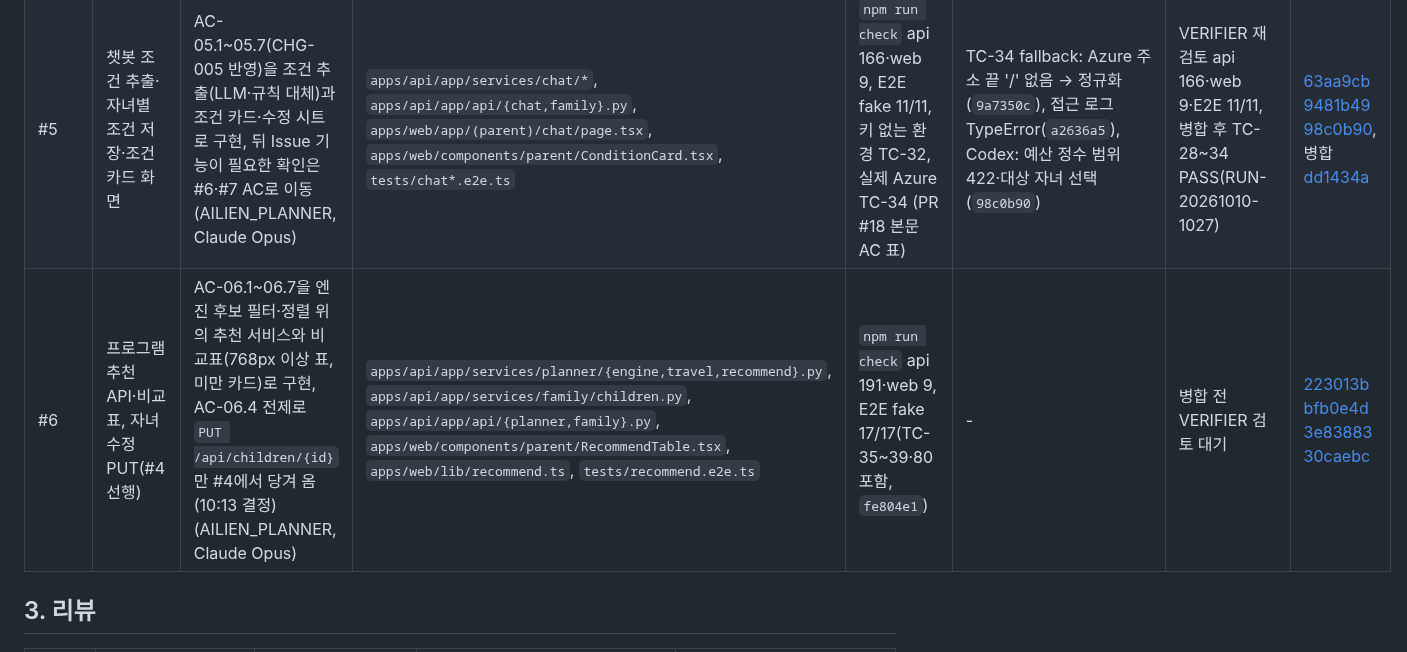
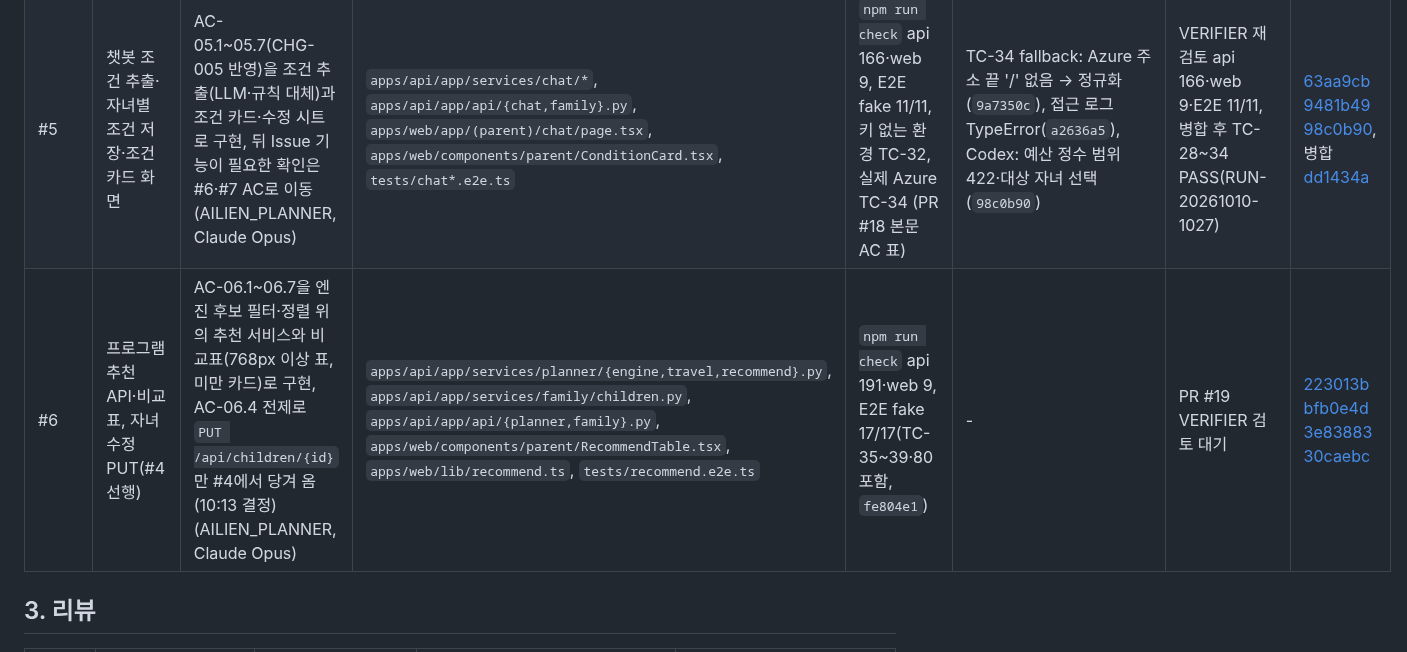
Before and after one commit to DaechulJung/EDUCONNECT, a Markdown page: docs/development.md, the part around the change. Rendered like a GitHub page.

```diff
--- a/docs/development.md
+++ b/docs/development.md
@@ -18,7 +18,7 @@ Issue마다 AI를 어떤 목적으로 쓰고 무엇을 지시했는지, 어떤
 | #11 | 시드 데이터·적재/초기화 명령 구현 | AC-11.1~11.4(CHG-004 반영)를 시드 JSON과 `npm run seed`·`--reset`으로 구현, #14 무환경 기동 실패를 Settings에서 수정 (AILIEN_BUILDER, Claude Opus) | `apps/api/app/seed/*`, `apps/api/app/core/config.py`, `package.json`, `.github/workflows/ci.yml` | `npm run check` api 120·web 3, 무환경 compose 기동 web·api 200, smoke E2E 2/2 (PR #16 본문 AC 표) | VERIFIER 수정 요청: 루트 `.env`의 `SEED_PASSWORD`를 읽지 못함 → 루트 `.env`도 읽음, `--reset`은 비밀번호 확인 뒤 Redis 삭제, CI에 합성 `SEED_PASSWORD`(`bb7930c`) | VERIFIER 재검토 api 122·web 3·E2E 2/2, 병합 후 TC-63~66 PASS(RUN-20261010-0950) | [6d7e188](https://github.com/DaechulJung/EDUCONNECT/commit/6d7e188) [bb7930c](https://github.com/DaechulJung/EDUCONNECT/commit/bb7930c), 병합 [78c32bd](https://github.com/DaechulJung/EDUCONNECT/commit/78c32bd) |
 | #1 | 로그인·소유권·감사 시험과 자녀 단건·catalog 소유 수정 API | AC-01.1~01.13을 시드 위에서 시험, 자녀 조회는 `8d1b085`(#5 목록) 위에 단건만 추가, catalog 수정 API만 넣고 화면은 #2·#3 (AILIEN_BUILDER, Claude Opus) | `apps/api/app/api/{family,catalog}.py`, `apps/api/app/services/{family,catalog}/*`, `apps/api/app/core/ids.py`, `apps/api/tests/test_{auth,authz,audit}.py`, `tests/auth.e2e.ts`, `e2e.config.ts` | `npm run check` api 131·web 3, E2E auth 3/3·smoke 2/2 (PR 본문 AC 표) | 공유 시드 reset이 병렬 E2E 세션을 지워 실패 → workers 1 | 병합 전 VERIFIER 검토 대기 | [db0bb3b](https://github.com/DaechulJung/EDUCONNECT/commit/db0bb3b) |
 | #5 | 챗봇 조건 추출·자녀별 조건 저장·조건 카드 화면 | AC-05.1~05.7(CHG-005 반영)을 조건 추출(LLM·규칙 대체)과 조건 카드·수정 시트로 구현, 뒤 Issue 기능이 필요한 확인은 #6·#7 AC로 이동 (AILIEN_PLANNER, Claude Opus) | `apps/api/app/services/chat/*`, `apps/api/app/api/{chat,family}.py`, `apps/web/app/(parent)/chat/page.tsx`, `apps/web/components/parent/ConditionCard.tsx`, `tests/chat*.e2e.ts` | `npm run check` api 166·web 9, E2E fake 11/11, 키 없는 환경 TC-32, 실제 Azure TC-34 (PR #18 본문 AC 표) | TC-34 fallback: Azure 주소 끝 '/' 없음 → 정규화(`9a7350c`), 접근 로그 TypeError(`a2636a5`), Codex: 예산 정수 범위 422·대상 자녀 선택(`98c0b90`) | VERIFIER 재검토 api 166·web 9·E2E 11/11, 병합 후 TC-28~34 PASS(RUN-20261010-1027) | [63aa9cb](https://github.com/DaechulJung/EDUCONNECT/commit/63aa9cb) [9481b49](https://github.com/DaechulJung/EDUCONNECT/commit/9481b49) [98c0b90](https://github.com/DaechulJung/EDUCONNECT/commit/98c0b90), 병합 [dd1434a](https://github.com/DaechulJung/EDUCONNECT/commit/dd1434a) |
-| #6 | 프로그램 추천 API·비교표, 자녀 수정 PUT(#4 선행) | AC-06.1~06.7을 엔진 후보 필터·정렬 위의 추천 서비스와 비교표(768px 이상 표, 미만 카드)로 구현, AC-06.4 전제로 `PUT /api/children/{id}`만 #4에서 당겨 옴(10:13 결정) (AILIEN_PLANNER, Claude Opus) | `apps/api/app/services/planner/{engine,travel,recommend}.py`, `apps/api/app/services/family/children.py`, `apps/api/app/api/{planner,family}.py`, `apps/web/components/parent/RecommendTable.tsx`, `apps/web/lib/recommend.ts`, `tests/recommend.e2e.ts` | `npm run check` api 191·web 9, E2E fake 17/17(TC-35~39·80 포함, `fe804e1`) | - | 병합 전 VERIFIER 검토 대기 | [223013b](https://github.com/DaechulJung/EDUCONNECT/commit/223013b) [bfb0e4d](https://github.com/DaechulJung/EDUCONNECT/commit/bfb0e4d) [3e83883](https://github.com/DaechulJung/EDUCONNECT/commit/3e83883) [30caebc](https://github.com/DaechulJung/EDUCONNECT/commit/30caebc) |
+| #6 | 프로그램 추천 API·비교표, 자녀 수정 PUT(#4 선행) | AC-06.1~06.7을 엔진 후보 필터·정렬 위의 추천 서비스와 비교표(768px 이상 표, 미만 카드)로 구현, AC-06.4 전제로 `PUT /api/children/{id}`만 #4에서 당겨 옴(10:13 결정) (AILIEN_PLANNER, Claude Opus) | `apps/api/app/services/planner/{engine,travel,recommend}.py`, `apps/api/app/services/family/children.py`, `apps/api/app/api/{planner,family}.py`, `apps/web/components/parent/RecommendTable.tsx`, `apps/web/lib/recommend.ts`, `tests/recommend.e2e.ts` | `npm run check` api 191·web 9, E2E fake 17/17(TC-35~39·80 포함, `fe804e1`) | - | PR #19 VERIFIER 검토 대기 | [223013b](https://github.com/DaechulJung/EDUCONNECT/commit/223013b) [bfb0e4d](https://github.com/DaechulJung/EDUCONNECT/commit/bfb0e4d) [3e83883](https://github.com/DaechulJung/EDUCONNECT/commit/3e83883) [30caebc](https://github.com/DaechulJung/EDUCONNECT/commit/30caebc) |
 
 ## 3. 리뷰
 
```
Also changed, not shown: tasks/todo.md (+1 -1 lines).
